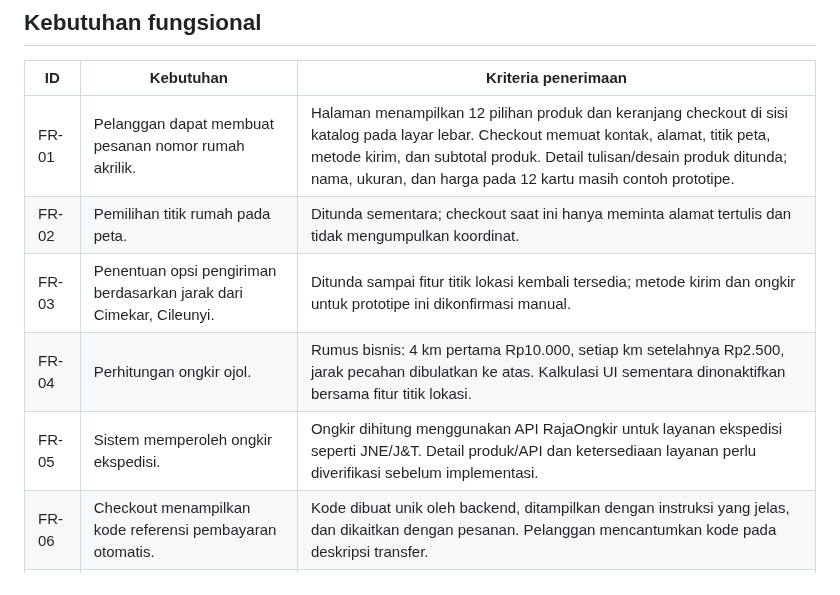
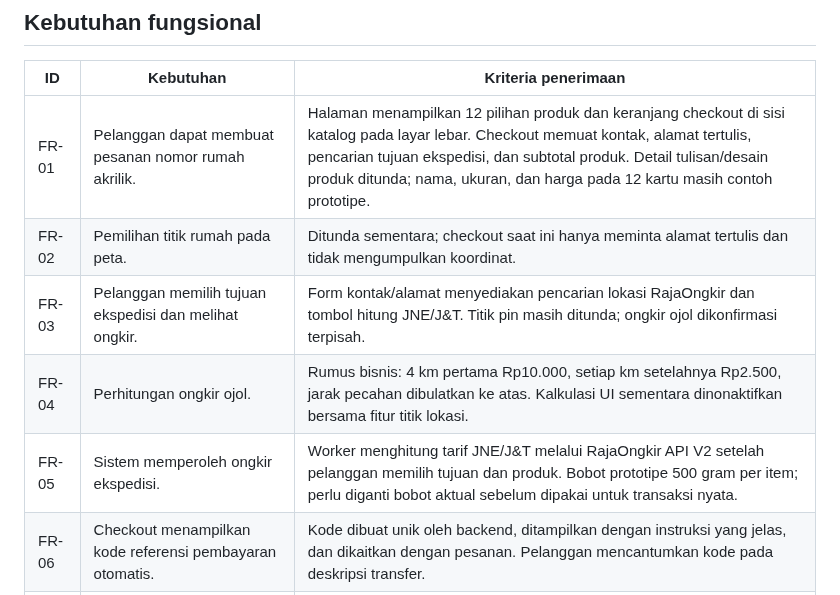
Before and after one commit to ajielt7/ajielt7.github.io, a Markdown page: pemesanan/docs/requirements.md, the part around the change. GitHub-like rendering.

Commit message:
Integrasikan hitung ongkir RajaOngkir

```diff
--- a/pemesanan/docs/requirements.md
+++ b/pemesanan/docs/requirements.md
@@ -15,11 +15,11 @@ Pelanggan tidak perlu login. Dashboard admin harus memiliki kontrol akses/login
 
 | ID | Kebutuhan | Kriteria penerimaan |
 | --- | --- | --- |
-| FR-01 | Pelanggan dapat membuat pesanan nomor rumah akrilik. | Halaman menampilkan 12 pilihan produk dan keranjang checkout di sisi katalog pada layar lebar. Checkout memuat kontak, alamat, titik peta, metode kirim, dan subtotal produk. Detail tulisan/desain produk ditunda; nama, ukuran, dan harga pada 12 kartu masih contoh prototipe. |
+| FR-01 | Pelanggan dapat membuat pesanan nomor rumah akrilik. | Halaman menampilkan 12 pilihan produk dan keranjang checkout di sisi katalog pada layar lebar. Checkout memuat kontak, alamat tertulis, pencarian tujuan ekspedisi, dan subtotal produk. Detail tulisan/desain produk ditunda; nama, ukuran, dan harga pada 12 kartu masih contoh prototipe. |
 | FR-02 | Pemilihan titik rumah pada peta. | Ditunda sementara; checkout saat ini hanya meminta alamat tertulis dan tidak mengumpulkan koordinat. |
-| FR-03 | Penentuan opsi pengiriman berdasarkan jarak dari Cimekar, Cileunyi. | Ditunda sampai fitur titik lokasi kembali tersedia; metode kirim dan ongkir untuk prototipe ini dikonfirmasi manual. |
+| FR-03 | Pelanggan memilih tujuan ekspedisi dan melihat ongkir. | Form kontak/alamat menyediakan pencarian lokasi RajaOngkir dan tombol hitung JNE/J&T. Titik pin masih ditunda; ongkir ojol dikonfirmasi terpisah. |
 | FR-04 | Perhitungan ongkir ojol. | Rumus bisnis: 4 km pertama Rp10.000, setiap km setelahnya Rp2.500, jarak pecahan dibulatkan ke atas. Kalkulasi UI sementara dinonaktifkan bersama fitur titik lokasi. |
-| FR-05 | Sistem memperoleh ongkir ekspedisi. | Ongkir dihitung menggunakan API RajaOngkir untuk layanan ekspedisi seperti JNE/J&T. Detail produk/API dan ketersediaan layanan perlu diverifikasi sebelum implementasi. |
+| FR-05 | Sistem memperoleh ongkir ekspedisi. | Worker menghitung tarif JNE/J&T melalui RajaOngkir API V2 setelah pelanggan memilih tujuan dan produk. Bobot prototipe 500 gram per item; perlu diganti bobot aktual sebelum dipakai untuk transaksi nyata. |
 | FR-06 | Checkout menampilkan kode referensi pembayaran otomatis. | Kode dibuat unik oleh backend, ditampilkan dengan instruksi yang jelas, dan dikaitkan dengan pesanan. Pelanggan mencantumkan kode pada deskripsi transfer. |
 | FR-07 | Pelanggan dapat mengunggah screenshot bukti transfer. | File disimpan di Google Drive dengan akses terkendali; Sheet mencatat referensi file dan status bukti. Tipe serta batas ukuran file perlu ditentukan. |
 | FR-08 | Admin memeriksa dan menyetujui pembayaran manual. | Dashboard menampilkan detail pesanan, kode pembayaran, bukti, dan informasi yang diperlukan untuk pencocokan dengan mutasi bank. Admin mengubah status melalui tombol ACC. |
```
